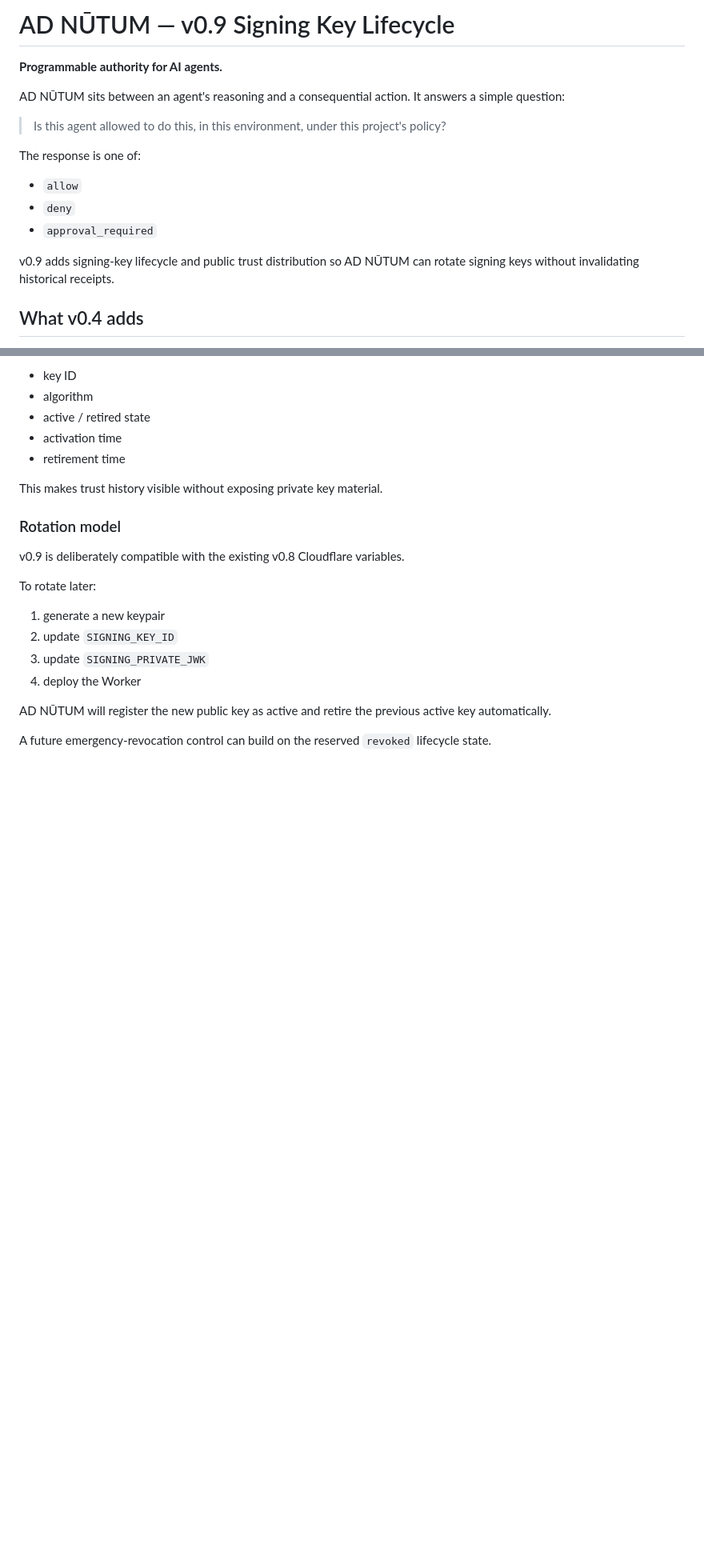
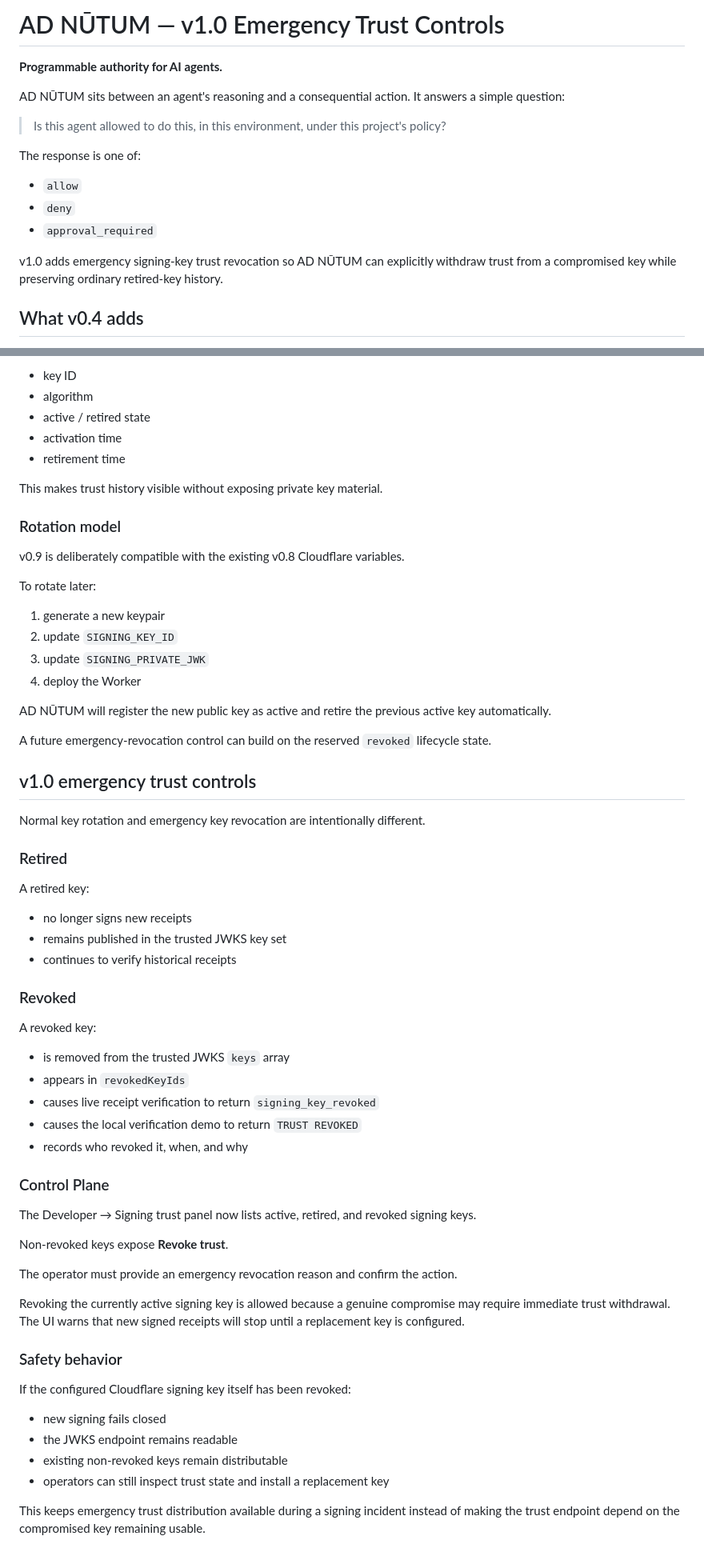
Before and after one commit to rajivamin/adnutum, a Markdown page: README.md, 2 parts joined by grey strips. Shown at 80% size. Rendered like a GitHub page; blank space fills up the shorter version.

Commit message:
Document AD NŪTUM v1.0 emergency trust controls

```diff
--- a/README.md
+++ b/README.md
@@ -1,4 +1,4 @@
-# AD NŪTUM — v0.9 Signing Key Lifecycle
+# AD NŪTUM — v1.0 Emergency Trust Controls
 
 **Programmable authority for AI agents.**
 
@@ -12,7 +12,7 @@ The response is one of:
 - `deny`
 - `approval_required`
 
-v0.9 adds signing-key lifecycle and public trust distribution so AD NŪTUM can rotate signing keys without invalidating historical receipts.
+v1.0 adds emergency signing-key trust revocation so AD NŪTUM can explicitly withdraw trust from a compromised key while preserving ordinary retired-key history.
 
 ## What v0.4 adds
 
@@ -669,3 +669,47 @@ To rotate later:
 AD NŪTUM will register the new public key as active and retire the previous active key automatically.
 
 A future emergency-revocation control can build on the reserved `revoked` lifecycle state.
+
+
+## v1.0 emergency trust controls
+
+Normal key rotation and emergency key revocation are intentionally different.
+
+### Retired
+
+A retired key:
+
+- no longer signs new receipts
+- remains published in the trusted JWKS key set
+- continues to verify historical receipts
+
+### Revoked
+
+A revoked key:
+
+- is removed from the trusted JWKS `keys` array
+- appears in `revokedKeyIds`
+- causes live receipt verification to return `signing_key_revoked`
+- causes the local verification demo to return `TRUST REVOKED`
+- records who revoked it, when, and why
+
+### Control Plane
+
+The Developer → Signing trust panel now lists active, retired, and revoked signing keys.
+
+Non-revoked keys expose **Revoke trust**.
+
+The operator must provide an emergency revocation reason and confirm the action.
+
+Revoking the currently active signing key is allowed because a genuine compromise may require immediate trust withdrawal. The UI warns that new signed receipts will stop until a replacement key is configured.
+
+### Safety behavior
+
+If the configured Cloudflare signing key itself has been revoked:
+
+- new signing fails closed
+- the JWKS endpoint remains readable
+- existing non-revoked keys remain distributable
+- operators can still inspect trust state and install a replacement key
+
+This keeps emergency trust distribution available during a signing incident instead of making the trust endpoint depend on the compromised key remaining usable.
```
